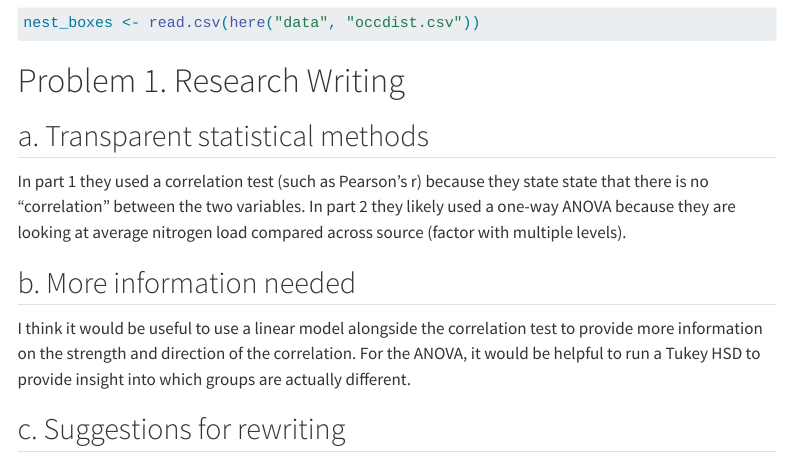
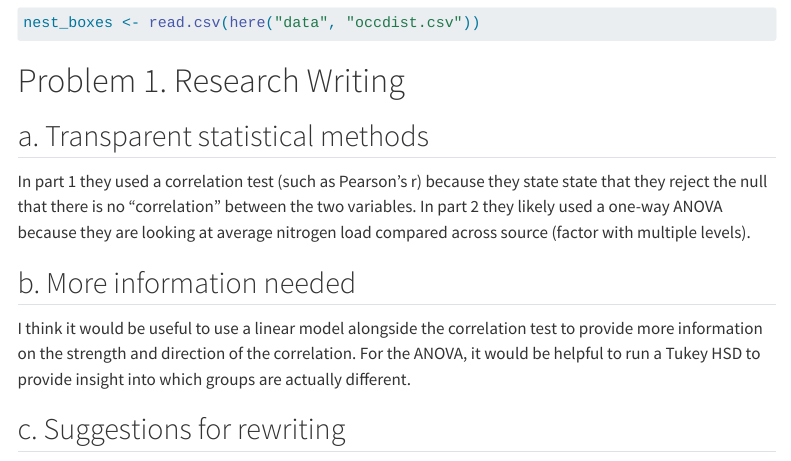
Before and after one commit to chloecarlstrom/ENVS-193DS_spring-2025_final, a Quarto document (code/final.qmd): the page in a window 1100 px wide, from 510 px down. Rendered offline with R 4.5, knitr and Pandoc in place of Quarto, with nearby package versions; some code elsewhere in the file could not run offline; menus at the side of the page are left out; long lines of code are wrapped.

Commit message:
typo correction

```diff
--- a/code/final.qmd
+++ b/code/final.qmd
@@ -32,7 +32,7 @@ nest_boxes <- read.csv(here("data", "occdist.csv"))
 # Problem 1. Research Writing
 
 ## a. Transparent statistical methods
-In part 1 they used a correlation test (such as Pearson's r) because they state state that there is no "correlation" between the two variables. In part 2 they likely used a one-way ANOVA because they are looking at average nitrogen load compared across source (factor with multiple levels).
+In part 1 they used a correlation test (such as Pearson's r) because they state state that they reject the null that there is no "correlation" between the two variables. In part 2 they likely used a one-way ANOVA because they are looking at average nitrogen load compared across source (factor with multiple levels).
 
 ## b. More information needed
 I think it would be useful to use a linear model alongside the correlation test to provide more information on the strength and direction of the correlation. For the ANOVA, it would be helpful to run a Tukey HSD to provide insight into which groups are actually different.
```
